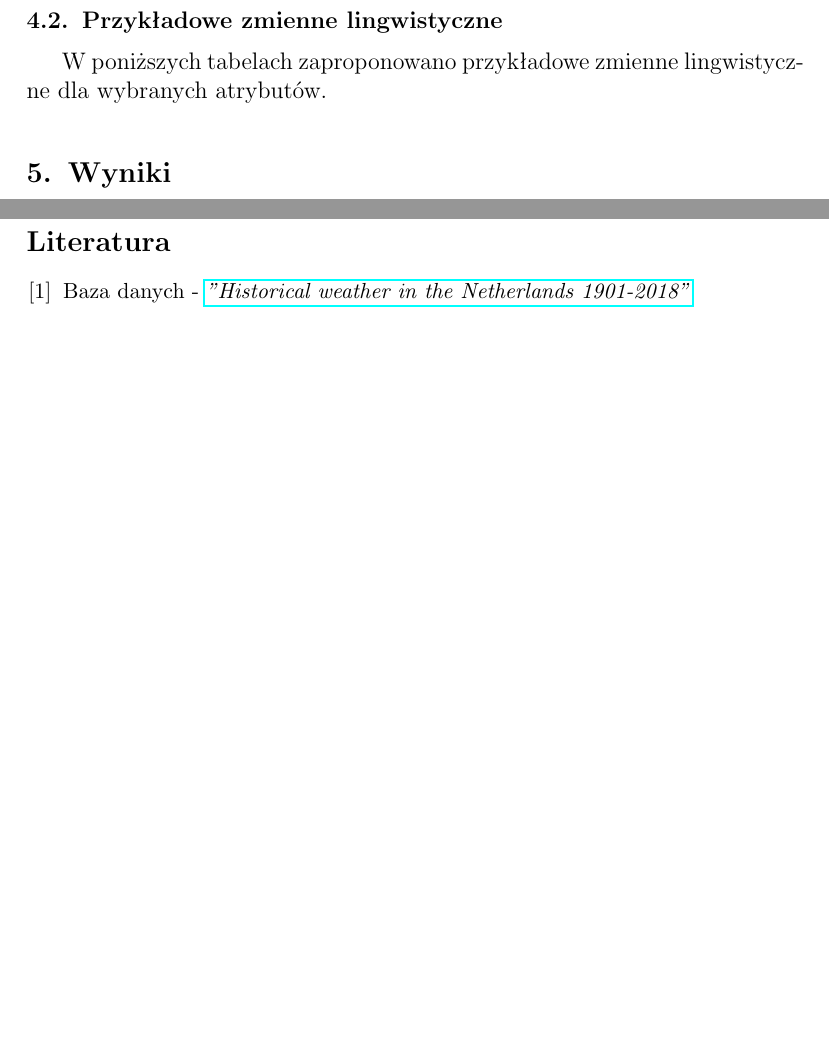
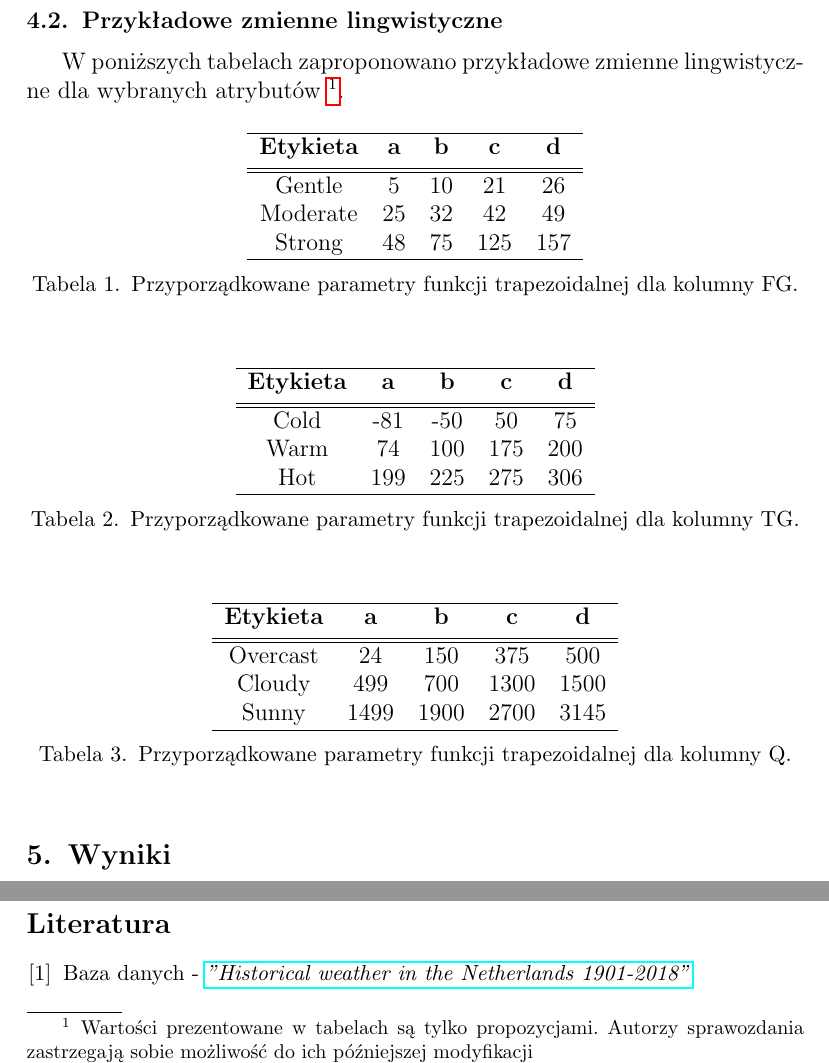
Before and after one commit to Walducha1908/KSR2, a LaTeX document (Report/sprawozdanie.tex): two parts of page 3 of 3, joined at a grey line, cut so that both start at the same text, the shorter picture padded with empty space. Compiled offline with pdfLaTeX.

Commit message:
chapter 4.2 finished

```diff
--- a/Report/sprawozdanie.tex
+++ b/Report/sprawozdanie.tex
@@ -73,7 +73,54 @@ Oprócz wyżej opisanych danych liczbowych, w naszej bazie znajdują się także
 \end{figure}
 
 \subsection{Przykładowe zmienne lingwistyczne}
-W poniższych tabelach zaproponowano przykładowe zmienne lingwistyczne dla wybranych atrybutów.
+W poniższych tabelach zaproponowano przykładowe zmienne lingwistyczne dla wybranych atrybutów \footnote{Wartości prezentowane w tabelach są tylko propozycjami. Autorzy sprawozdania zastrzegają sobie możliwość do ich późniejszej modyfikacji}.
+
+\begin{table}[H]
+	\centering
+	\begin{tabular}{c c c c c}
+		\hline
+		\textbf{Etykieta} & \textbf{a} & \textbf{b} & \textbf{c} & \textbf{d}\\ [0.5ex]
+		\hline
+		\hline
+Gentle	 & 5 & 10 & 21 & 26 \\
+Moderate & 25 & 32 & 42 & 49 \\
+Strong	 & 48 & 75 & 125 & 157 \\
+		\hline
+	\end{tabular}
+	\caption{Przyporządkowane parametry funkcji trapezoidalnej dla kolumny FG.}
+\end{table}
+
+\begin{table}[H]
+	\centering
+	\begin{tabular}{c c c c c}
+		\hline
+		\textbf{Etykieta} & \textbf{a} & \textbf{b} & \textbf{c} & \textbf{d}\\ [0.5ex]
+		\hline
+		\hline
+Cold	 & -81 & -50 & 50 & 75 \\
+Warm     & 74 & 100 & 175 & 200 \\
+Hot	       & 199 & 225 & 275 & 306 \\
+		\hline
+	\end{tabular}
+	\caption{Przyporządkowane parametry funkcji trapezoidalnej dla kolumny TG.}
+\end{table}
+
+\begin{table}[H]
+	\centering
+	\begin{tabular}{c c c c c}
+		\hline
+		\textbf{Etykieta} & \textbf{a} & \textbf{b} & \textbf{c} & \textbf{d}\\ [0.5ex]
+		\hline
+		\hline
+Overcast	  & 24 & 150 & 375 & 500 \\
+Cloudy     & 499 & 700 & 1300 & 1500 \\
+Sunny	  & 1499 & 1900 & 2700 & 3145 \\
+		\hline
+	\end{tabular}
+	\caption{Przyporządkowane parametry funkcji trapezoidalnej dla kolumny Q.}
+\end{table}
+
+
 
 
 
```
Also changed, not shown: Report/sprawozdanie.pdf, 2 other files.
